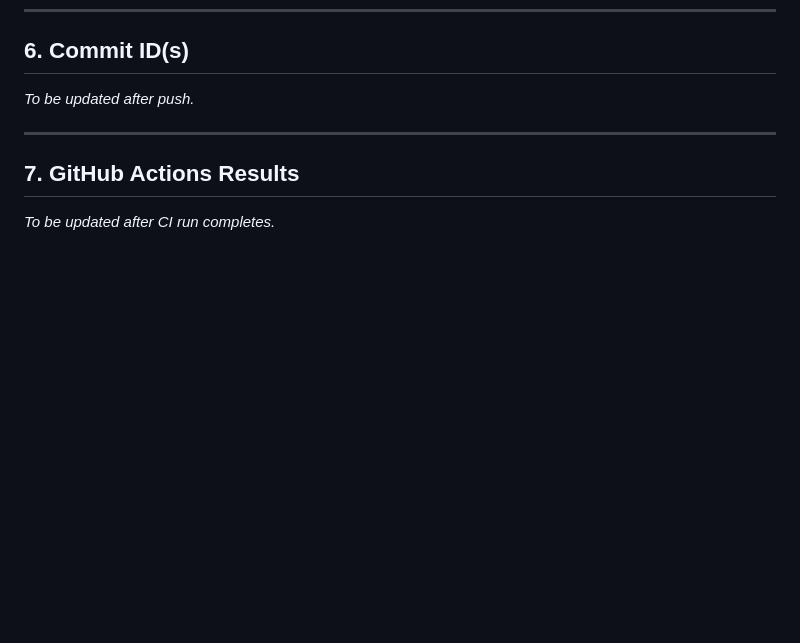
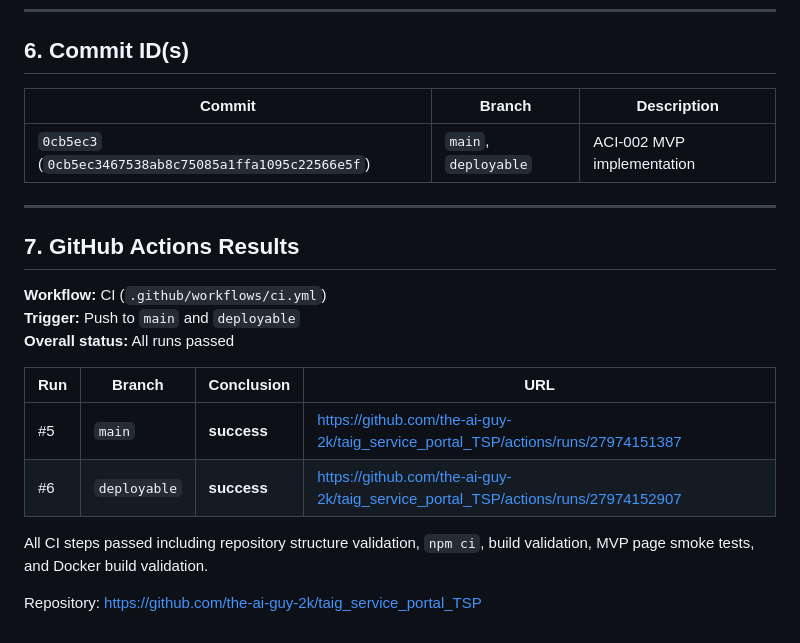
Before and after one commit to the-ai-guy-2k/taig_service_portal_TSP, a Markdown page: docs/reports/ACI-002-completion-report.md, the part around the change. GitHub-like rendering; blank space fills up the shorter version.

Commit message:
docs: finalize ACI-002 completion report with CI results
Co-authored-by: Cursor <cursoragent@cursor.com>

```diff
--- a/docs/reports/ACI-002-completion-report.md
+++ b/docs/reports/ACI-002-completion-report.md
@@ -77,10 +77,23 @@ Health check step validates:
 
 ## 6. Commit ID(s)
 
-_To be updated after push._
+| Commit | Branch | Description |
+|--------|--------|-------------|
+| `0cb5ec3` (`0cb5ec3467538ab8c75085a1ffa1095c22566e5f`) | `main`, `deployable` | ACI-002 MVP implementation |
 
 ---
 
 ## 7. GitHub Actions Results
 
-_To be updated after CI run completes._
+**Workflow:** CI (`.github/workflows/ci.yml`)
+**Trigger:** Push to `main` and `deployable`
+**Overall status:** All runs passed
+
+| Run | Branch | Conclusion | URL |
+|-----|--------|------------|-----|
+| #5 | `main` | **success** | https://github.com/the-ai-guy-2k/taig_service_portal_TSP/actions/runs/27974151387 |
+| #6 | `deployable` | **success** | https://github.com/the-ai-guy-2k/taig_service_portal_TSP/actions/runs/27974152907 |
+
+All CI steps passed including repository structure validation, `npm ci`, build validation, MVP page smoke tests, and Docker build validation.
+
+Repository: https://github.com/the-ai-guy-2k/taig_service_portal_TSP
```
